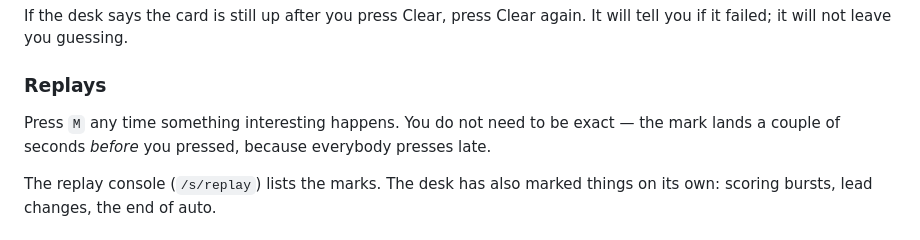
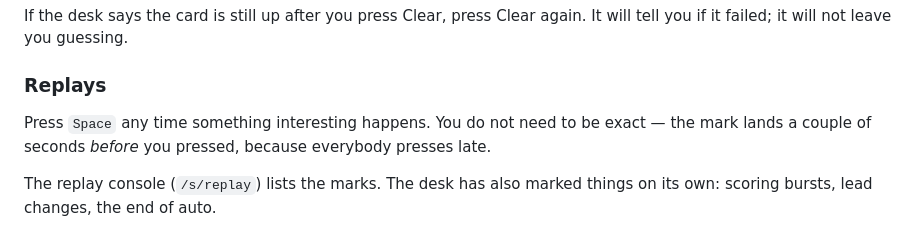
Before and after one commit to XrxcGH/cg2026-content-desk, a Markdown page: RUN-THE-DESK.md, the part around the change. GitHub-like rendering.

```diff
--- a/RUN-THE-DESK.md
+++ b/RUN-THE-DESK.md
@@ -491,7 +491,7 @@ It will tell you if it failed; it will not leave you guessing.
 
 ### Replays
 
-Press `M` any time something interesting happens. You do not need to be exact —
+Press `Space` any time something interesting happens. You do not need to be exact —
 the mark lands a couple of seconds *before* you pressed, because everybody
 presses late.
 
```
Also changed, not shown: docs/11-distribution.md (+10 -4 lines), docs/13-deployment.md (+14 -0 lines).
